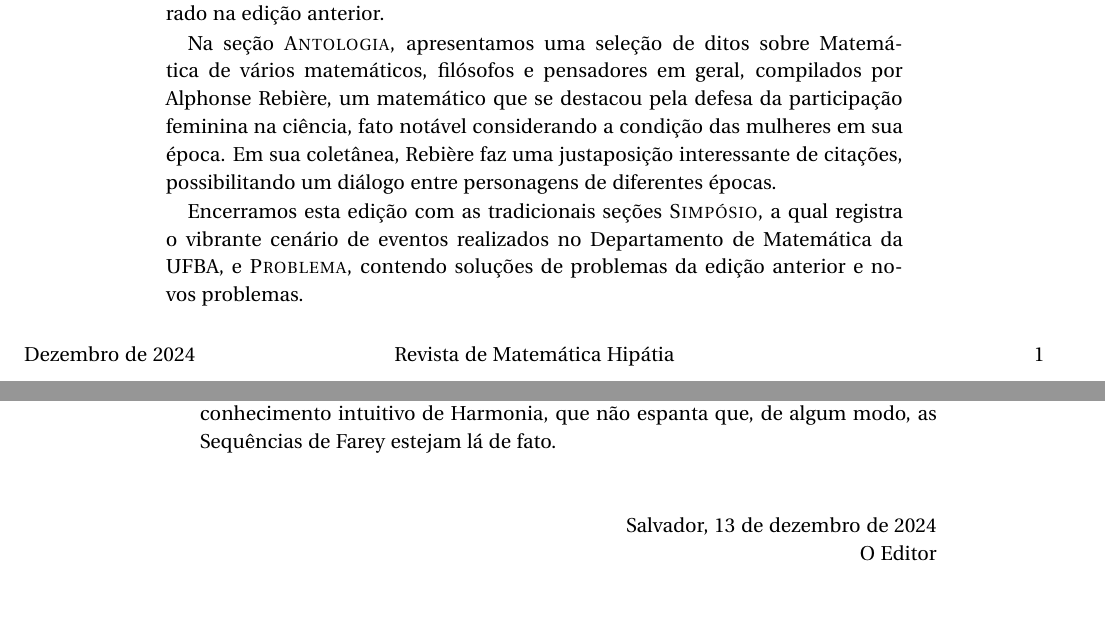
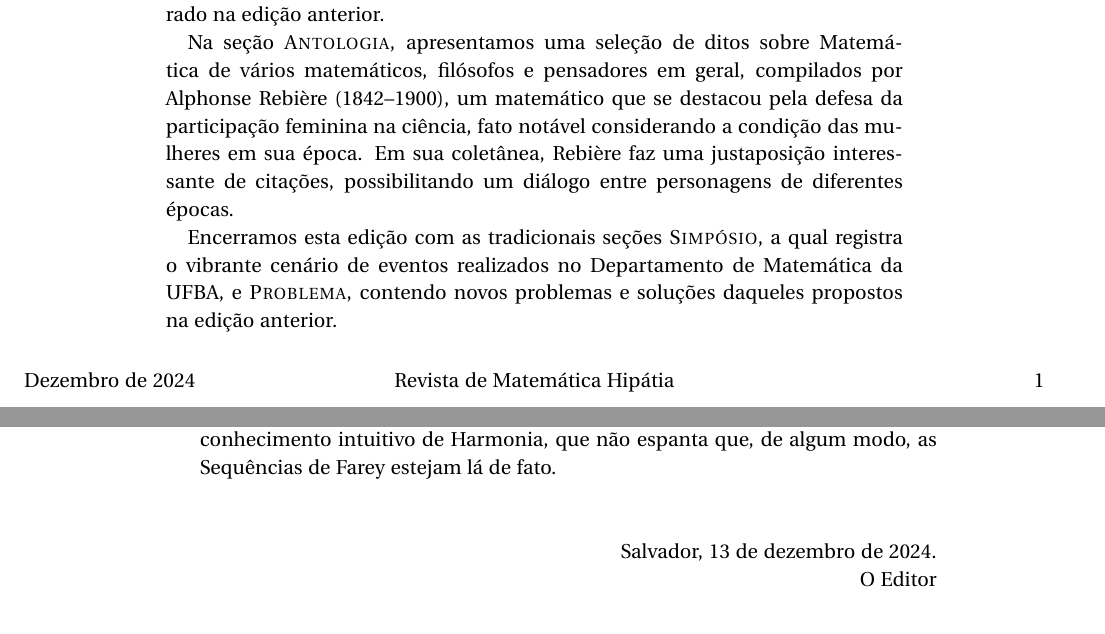
Before and after one commit to revistahipatia/vol02num01, a LaTeX document (epistola/epistola.tex): two parts of pages 1 and 2 of 2, joined at a grey line, cut so that both start at the same text. Compiled offline with XeLaTeX.

Commit message:
Mais ajustes

```diff
--- a/epistola/epistola.tex
+++ b/epistola/epistola.tex
@@ -30,7 +30,7 @@ curiosa de gerar todas as frações próprias. O prof. Carlos Augusto
 pode ser considerado um parceiro da Revista de Matemática Hipátia, tendo colaborado na edição anterior.
 
 Na seção \textsc{Antologia}, apresentamos uma seleção de ditos
-sobre Matemática de vários matemáticos, filósofos e pensadores em geral, compilados por Alphonse Rebière, um matemático que
+sobre Matemática de vários matemáticos, filósofos e pensadores em geral, compilados por Alphonse Rebière (1842--1900), um matemático que
 se destacou pela defesa da participação feminina na ciência,
 fato notável considerando a condição das mulheres em sua época. Em sua
 coletânea, Rebière faz uma
@@ -40,7 +40,7 @@ diálogo entre personagens de diferentes épocas.
 Encerramos esta edição com as tradicionais seções \textsc{Simpósio},
 a qual registra o vibrante cenário de eventos realizados no
 Departamento de Matemática da UFBA, e \textsc{Problema}, contendo
-soluções de problemas da edição anterior e novos problemas.
+novos problemas e soluções daqueles propostos na edição anterior.
 
 \pagebreak
 
@@ -53,7 +53,7 @@ Essa montagem, composta pelo prof. Nicola, poderia parecer arbitrária
 
 \vspace{1cm}
 
-\hfill Salvador, 13 de dezembro de 2024
+\hfill Salvador, 13 de dezembro de 2024.
 
 \hfill O Editor
 \end{document}
```
Also changed, not shown: simposio/simposio.tex (+2 -1 lines).
